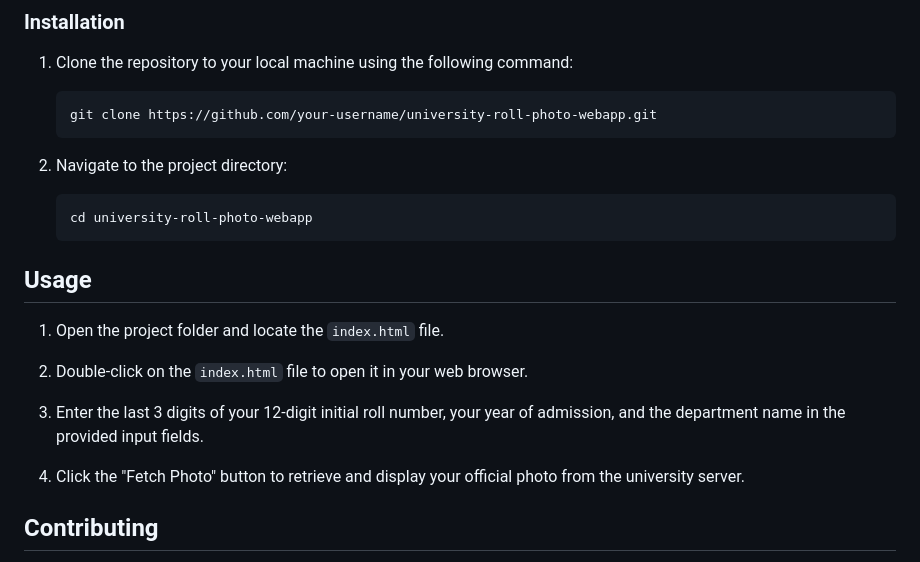
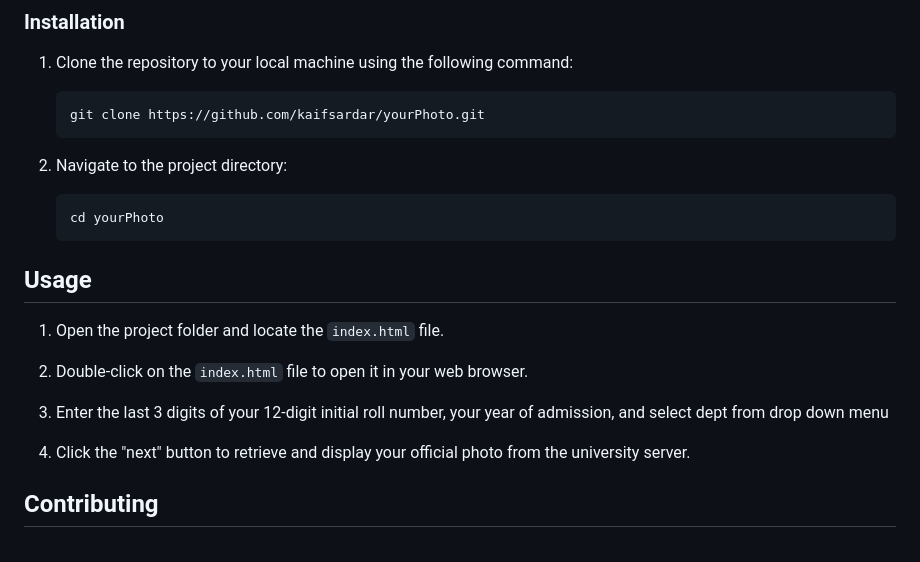
Before and after one commit to kaifsardar/yourPhoto, a Markdown page: README.md, the part around the change. GitHub-like rendering.

````diff
--- a/README.md
+++ b/README.md
@@ -35,13 +35,13 @@ Before you begin, make sure you have a basic understanding of HTML, CSS, and Jav
 1. Clone the repository to your local machine using the following command:
 
    ```bash
-   git clone https://github.com/your-username/university-roll-photo-webapp.git
+   git clone https://github.com/kaifsardar/yourPhoto.git
    ```
 
 2. Navigate to the project directory:
 
    ```bash
-   cd university-roll-photo-webapp
+   cd yourPhoto
    ```
 
 ## Usage
@@ -50,9 +50,9 @@ Before you begin, make sure you have a basic understanding of HTML, CSS, and Jav
 
 2. Double-click on the `index.html` file to open it in your web browser.
 
-3. Enter the last 3 digits of your 12-digit initial roll number, your year of admission, and the department name in the provided input fields.
+3. Enter the last 3 digits of your 12-digit initial roll number, your year of admission, and select dept from drop down menu
 
-4. Click the "Fetch Photo" button to retrieve and display your official photo from the university server.
+4. Click the "next" button to retrieve and display your official photo from the university server.
 
 ## Contributing
 
````
